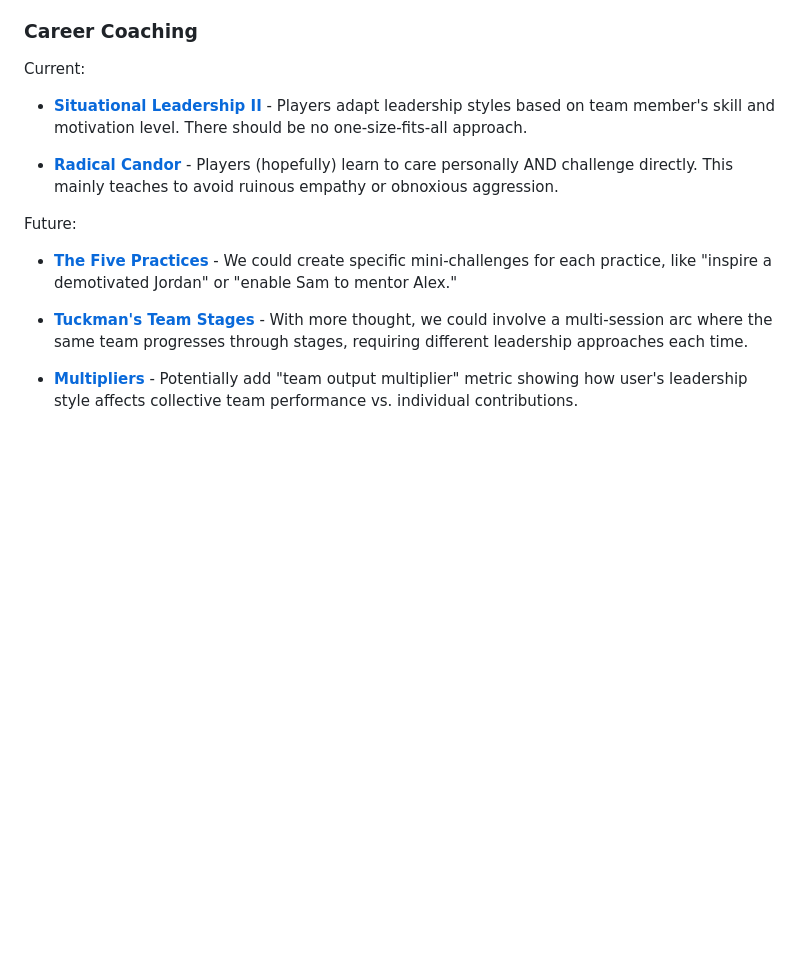
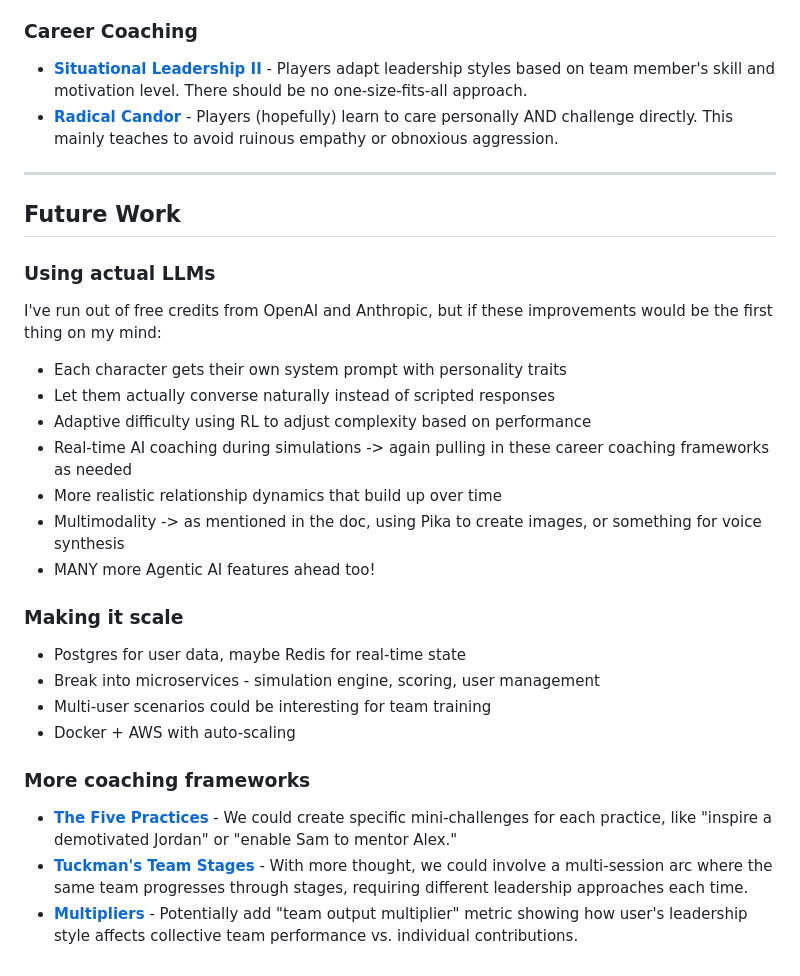
Before and after one commit to chriskok/fsu-demo, a Markdown page: README.md, the part around the change printed below. Rendered like a GitHub page; blank space fills up the shorter version.

Commit message:
Added thoughts of future work and images

```diff
--- a/README.md
+++ b/README.md
@@ -133,16 +139,30 @@ The simulation follows [Kolb's learning cycle](https://www.simplypsychology.org/
 4. **Active Experimentation**: Applying insights in real workplace
 
 ### Career Coaching
-
-Current:
 - **[Situational Leadership II](https://www.kenblanchard.com/Solutions/Situational-Leadership-II)** - Players adapt leadership styles based on team member's skill and motivation level. There should be no one-size-fits-all approach.
-
 - **[Radical Candor](https://www.radicalcandor.com/our-approach/)** - Players (hopefully) learn to care personally AND challenge directly. This mainly teaches to avoid ruinous empathy or obnoxious aggression.
 
-Future:
+---
 
+## Future Work
+
+### Using actual LLMs
+I've run out of free credits from OpenAI and Anthropic, but if these improvements would be the first thing on my mind:
+- Each character gets their own system prompt with personality traits
+- Let them actually converse naturally instead of scripted responses
+- Adaptive difficulty using RL to adjust complexity based on performance
+- Real-time AI coaching during simulations -> again pulling in these career coaching frameworks as needed
+- More realistic relationship dynamics that build up over time
+- Multimodality -> as mentioned in the doc, using Pika to create images, or something for voice synthesis
+- MANY more Agentic AI features ahead too!
+
+### Making it scale
+- Postgres for user data, maybe Redis for real-time state
+- Break into microservices - simulation engine, scoring, user management
+- Multi-user scenarios could be interesting for team training
+- Docker + AWS with auto-scaling
+
+### More coaching frameworks
 - **[The Five Practices](https://www.leadershipchallenge.com/about-tlc-about.aspx)** - We could create specific mini-challenges for each practice, like "inspire a demotivated Jordan" or "enable Sam to mentor Alex."
-
 - **[Tuckman's Team Stages](https://www.mindtools.com/pages/article/newLDR_86.htm)** - With more thought, we could involve a multi-session arc where the same team progresses through stages, requiring different leadership approaches each time.
-
 - **[Multipliers](https://thewisemangroup.com/books/multipliers/)** - Potentially add "team output multiplier" metric showing how user's leadership style affects collective team performance vs. individual contributions.
```
Also changed, not shown: other parts of README.md (+6 -0 lines), media/conflict.png (added), media/delegate.png (added), media/delegate_UI.png (added), media/meet_team.png (added), media/score.png (added).
